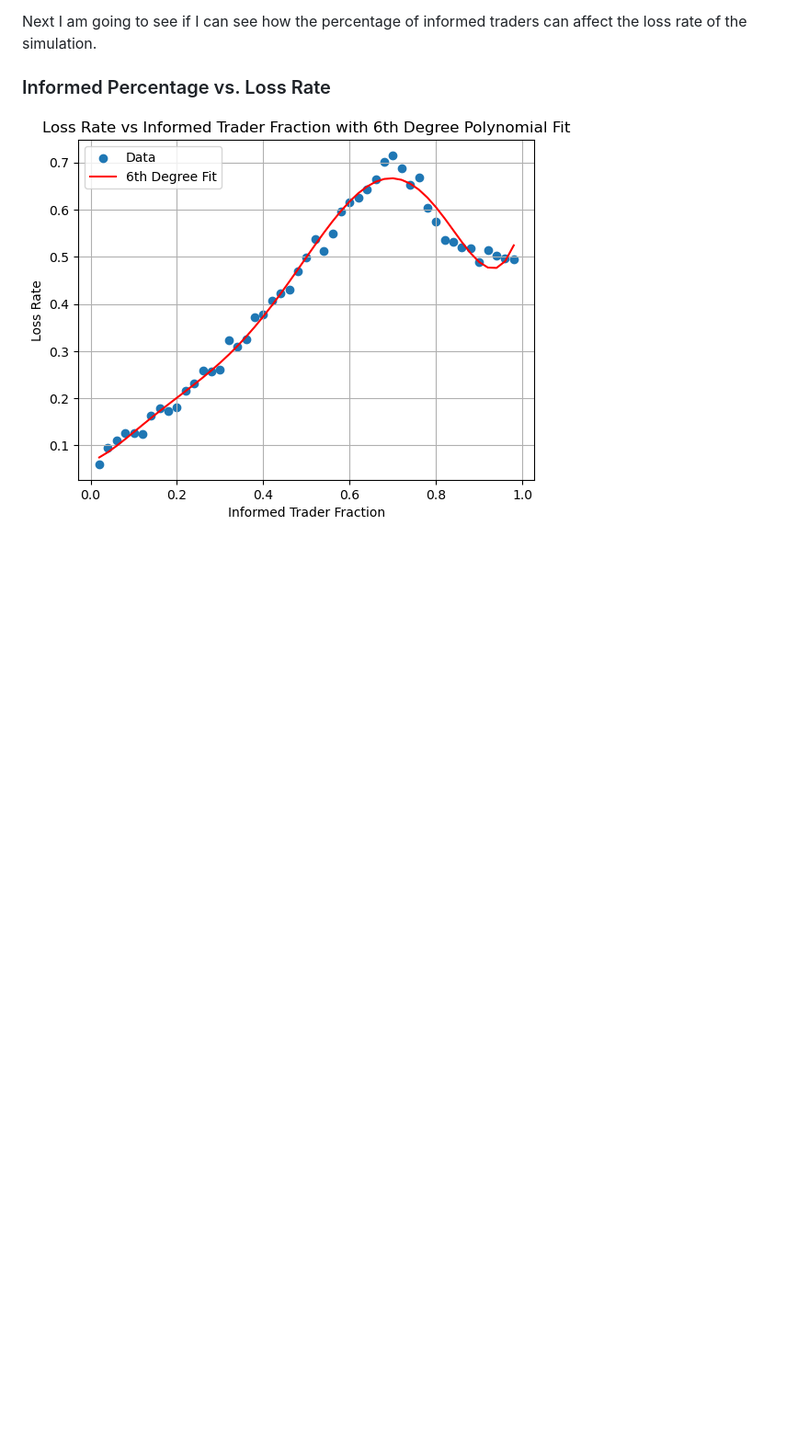
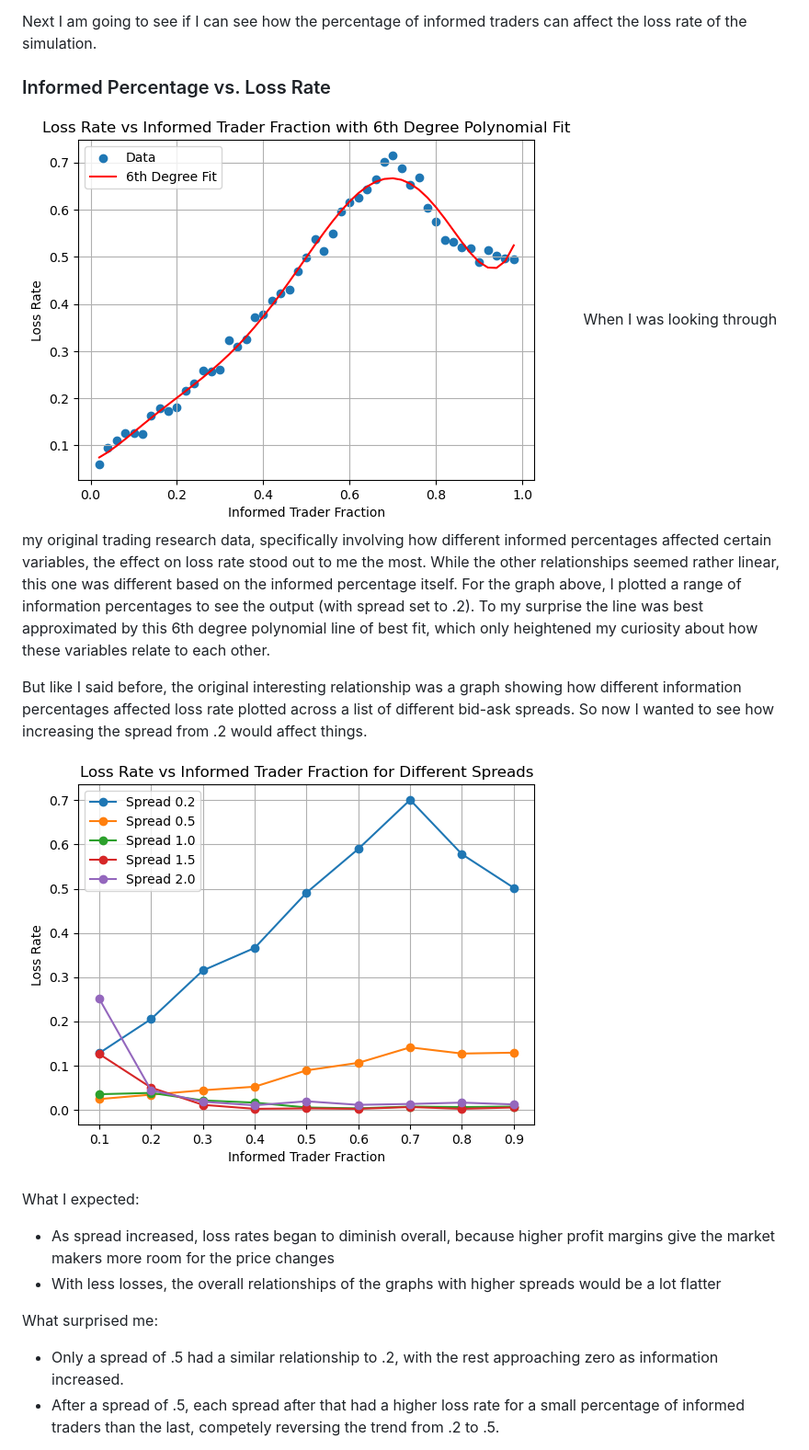
Before and after one commit to LukeWiles/Market-Model, a Markdown page: README.md, the part around one of its changes. Shown at 92% size. Drawn GitHub-style; pictures changed too: Plots/diff_spreads_infoloss.png (added); blank space fills up the shorter version.

Commit message:
Updated Research

```diff
--- a/README.md
+++ b/README.md
@@ -47,3 +47,17 @@ Next I am going to see if I can see how the percentage of informed traders can a
 
 ### Informed Percentage vs. Loss Rate
 ![Loss Rate for Given Informed Percentage](Plots/loss_rate_vs_information_trade.png)
+When I was looking through my original trading research data, specifically involving how different informed percentages affected certain variables, the effect on loss rate stood out to me the most. While the other relationships seemed rather linear, this one was different based on the informed percentage itself. For the graph above, I plotted a range of information percentages to see the output (with spread set to .2). To my surprise the line was best approximated by this 6th degree polynomial line of best fit, which only heightened my curiosity about how these variables relate to each other.
+
+But like I said before, the original interesting relationship was a graph showing how different information percentages affected loss rate plotted across a list of different bid-ask spreads. So now I wanted to see how increasing the spread from .2 would affect things.
+
+![Loss Rate for Given Informed Percentage for Different Spread Values](Plots/diff_spreads_infoloss.png)
+
+What I expected:
+- As spread increased, loss rates began to diminish overall, because higher profit margins give the market makers more room for the price changes
+- With less losses, the overall relationships of the graphs with higher spreads would be a lot flatter
+
+What surprised me:
+- Only a spread of .5 had a similar relationship to .2, with the rest approaching zero as information increased.
+- After a spread of .5, each spread after that had a higher loss rate for a small percentage of informed traders than the last, competely reversing the trend from .2 to .5.
+
```
Also changed, not shown: other parts of README.md (+17 -0 lines), Plots/optimal_spreads.png (added), 1 other file.
